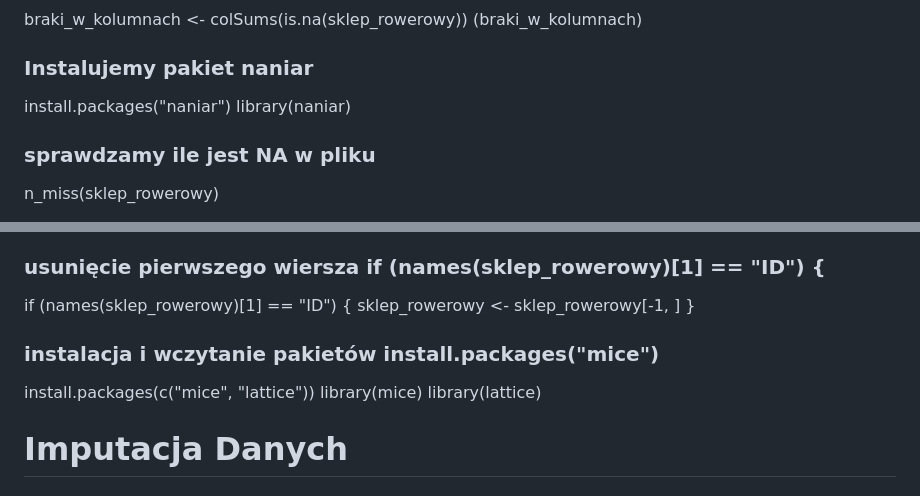
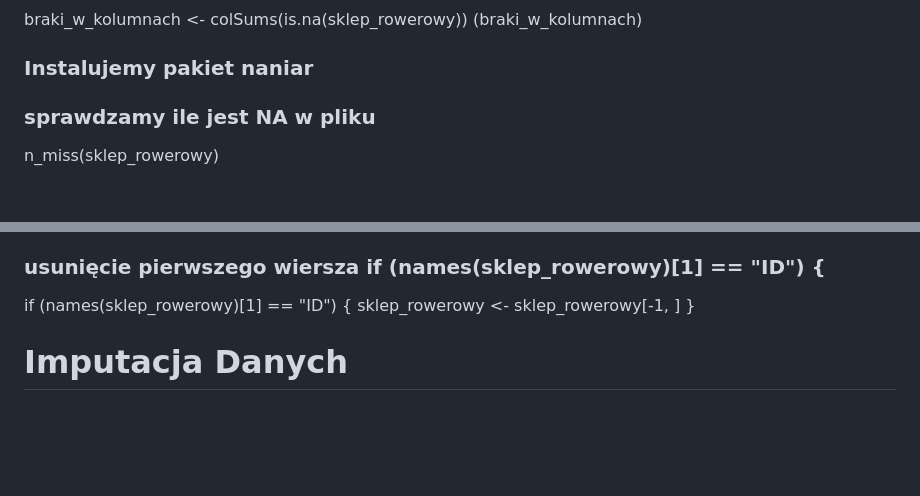
Before and after one commit to s202331/Piraci-z-Zatoki, a Markdown page: README.md, 2 parts joined by grey strips. GitHub-like rendering; blank space fills up the shorter version.

Commit message:
usuniecie zbednych wierszy

```diff
--- a/README.md
+++ b/README.md
@@ -38,8 +38,7 @@ liczba_kolumn <- ncol(sklep_rowerowy)
 braki_w_kolumnach <- colSums(is.na(sklep_rowerowy))
 (braki_w_kolumnach)
 ### Instalujemy pakiet naniar
-install.packages("naniar")
-library(naniar)
+
 
 ### sprawdzamy ile jest NA w pliku
 n_miss(sklep_rowerowy)
@@ -75,10 +74,7 @@ if (names(sklep_rowerowy)[1] == "ID") {
   sklep_rowerowy <- sklep_rowerowy[-1, ]
 }
 
-### instalacja i wczytanie pakietów install.packages("mice")
-install.packages(c("mice", "lattice"))
-library(mice)
-library(lattice)
+
 # Imputacja Danych
 ### Wyświetlenie podglądu braków przed imputacją
 
```
